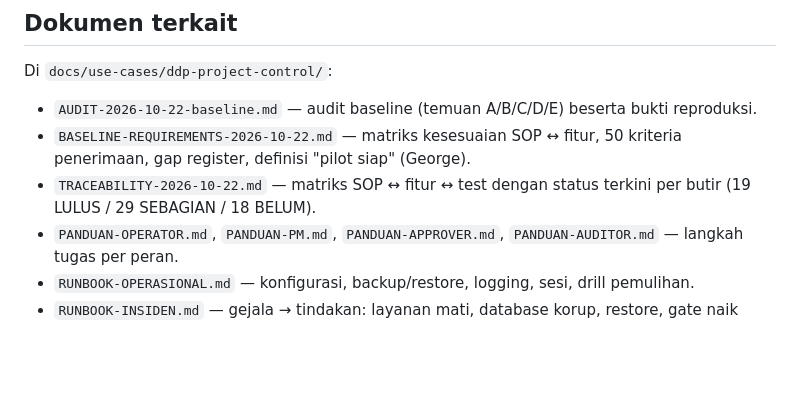
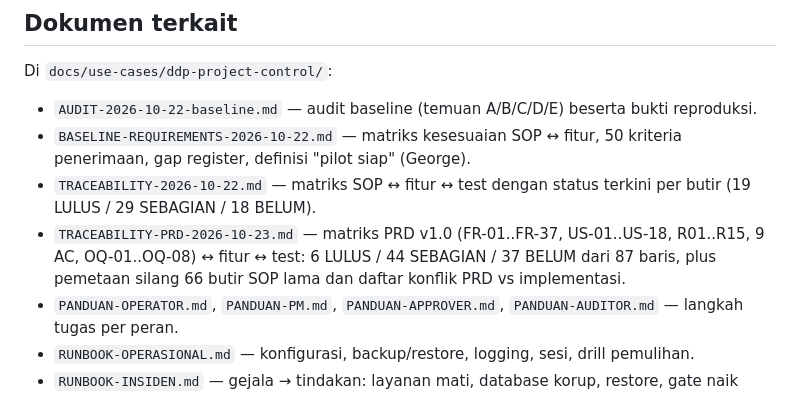
Before and after one commit to pada-sudo/ravenclaw, a Markdown page: README.md, the part around the change. Rendered like a GitHub page; blank space fills up the shorter version.

Commit message:
docs(ddp): traceability PRD v1.0 (FR/US/R/AC/OQ) terhadap implementasi 849e0bf
Menambahkan docs/use-cases/ddp-project-control/TRACEABILITY-PRD-2026-10-23.md:
- satu baris per FR-01..FR-37, US-01..US-18, R01..R15, 9 blok AC, OQ-01..OQ-08
  dengan status, bukti file:line/test, dan sisa celah
- pemetaan silang 66 butir SOP lama (TRACEABILITY-2026-10-22) ke ID PRD
- bagian PRD vs implementasi: FR-01 (G2A/G2B), FR-04 (path/track),
  FR-02 (B1-B4 vs buffer_checks), plus 8 konflik lain
- koreksi label DOMAIN-RULES §23 yang tidak bertahan saat diuji ke kode

README: menambahkan dokumen ini ke daftar dokumen terkait.

```diff
--- a/README.md
+++ b/README.md
@@ -268,6 +268,7 @@ Di `docs/use-cases/ddp-project-control/`:
 - `AUDIT-2026-10-22-baseline.md` — audit baseline (temuan A/B/C/D/E) beserta bukti reproduksi.
 - `BASELINE-REQUIREMENTS-2026-10-22.md` — matriks kesesuaian SOP ↔ fitur, 50 kriteria penerimaan, gap register, definisi "pilot siap" (George).
 - `TRACEABILITY-2026-10-22.md` — matriks SOP ↔ fitur ↔ test dengan status terkini per butir (19 LULUS / 29 SEBAGIAN / 18 BELUM).
+- `TRACEABILITY-PRD-2026-10-23.md` — matriks PRD v1.0 (FR-01..FR-37, US-01..US-18, R01..R15, 9 AC, OQ-01..OQ-08) ↔ fitur ↔ test: 6 LULUS / 44 SEBAGIAN / 37 BELUM dari 87 baris, plus pemetaan silang 66 butir SOP lama dan daftar konflik PRD vs implementasi.
 - `PANDUAN-OPERATOR.md`, `PANDUAN-PM.md`, `PANDUAN-APPROVER.md`, `PANDUAN-AUDITOR.md` — langkah tugas per peran.
 - `RUNBOOK-OPERASIONAL.md` — konfigurasi, backup/restore, logging, sesi, drill pemulihan.
 - `RUNBOOK-INSIDEN.md` — gejala → tindakan: layanan mati, database korup, restore, gate naik tanpa bukti.
```
Also changed, not shown: 1 other file.
